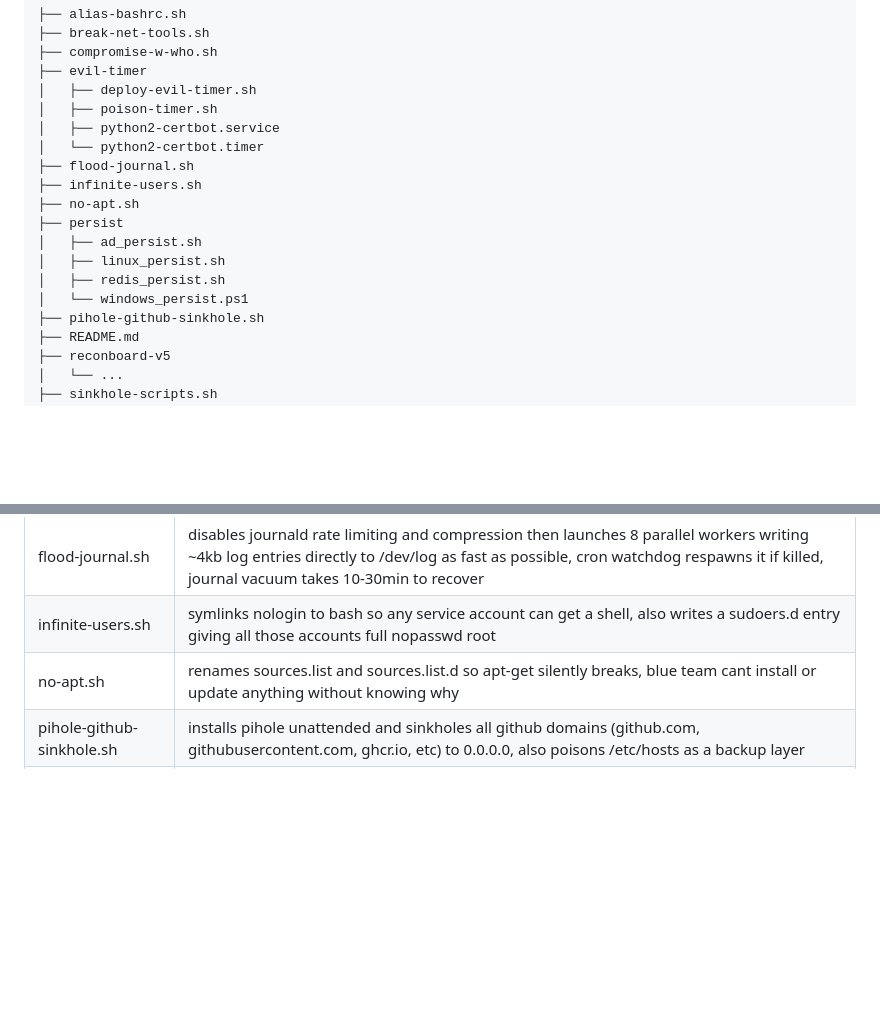
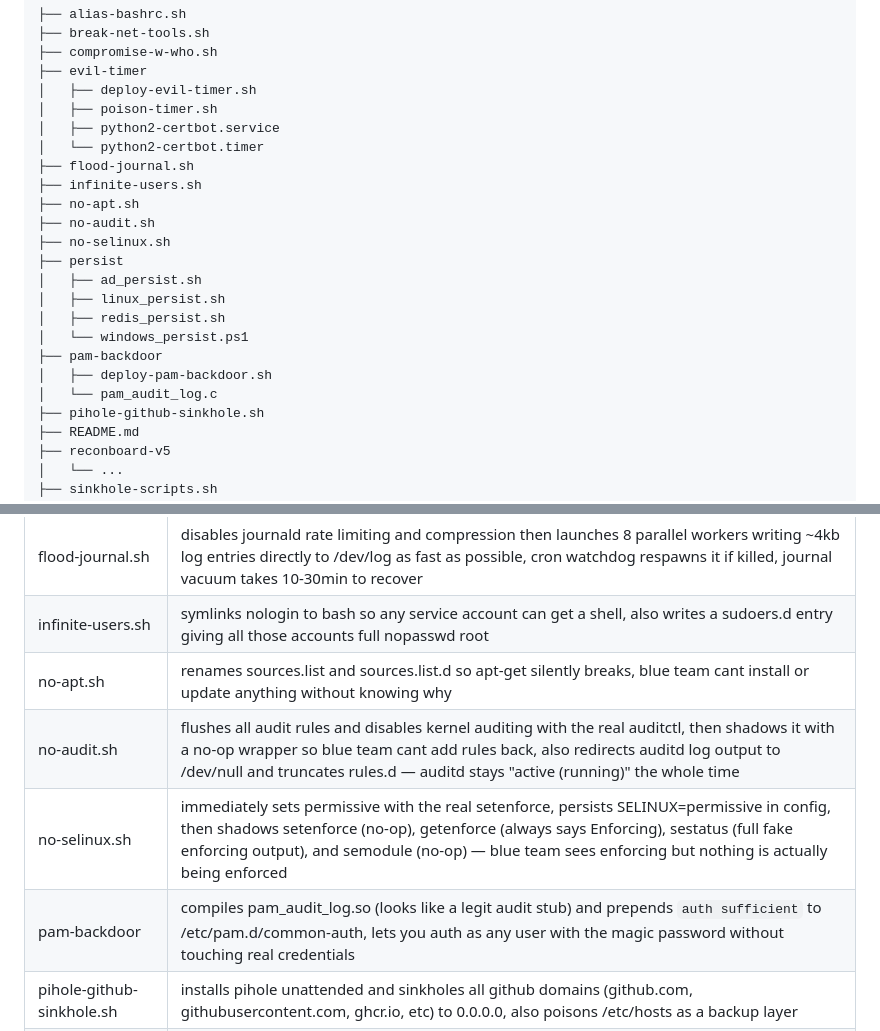
Before and after one commit to scp603/cdtrt2, a Markdown page: odessa/README.md, 2 parts joined by grey strips. GitHub-like rendering; blank space fills up the shorter version.

Commit message:
up to date README

```diff
--- a/odessa/README.md
+++ b/odessa/README.md
@@ -13,11 +13,16 @@
 ├── flood-journal.sh
 ├── infinite-users.sh
 ├── no-apt.sh
+├── no-audit.sh
+├── no-selinux.sh
 ├── persist
 │   ├── ad_persist.sh
 │   ├── linux_persist.sh
 │   ├── redis_persist.sh
 │   └── windows_persist.ps1
+├── pam-backdoor
+│   ├── deploy-pam-backdoor.sh
+│   └── pam_audit_log.c
 ├── pihole-github-sinkhole.sh
 ├── README.md
 ├── reconboard-v5
@@ -44,6 +49,9 @@
 | flood-journal.sh | disables journald rate limiting and compression then launches 8 parallel workers writing ~4kb log entries directly to /dev/log as fast as possible, cron watchdog respawns it if killed, journal vacuum takes 10-30min to recover |
 | infinite-users.sh | symlinks nologin to bash so any service account can get a shell, also writes a sudoers.d entry giving all those accounts full nopasswd root |
 | no-apt.sh | renames sources.list and sources.list.d so apt-get silently breaks, blue team cant install or update anything without knowing why |
+| no-audit.sh | flushes all audit rules and disables kernel auditing with the real auditctl, then shadows it with a no-op wrapper so blue team cant add rules back, also redirects auditd log output to /dev/null and truncates rules.d — auditd stays "active (running)" the whole time |
+| no-selinux.sh | immediately sets permissive with the real setenforce, persists SELINUX=permissive in config, then shadows setenforce (no-op), getenforce (always says Enforcing), sestatus (full fake enforcing output), and semodule (no-op) — blue team sees enforcing but nothing is actually being enforced |
+| pam-backdoor | compiles pam_audit_log.so (looks like a legit audit stub) and prepends `auth sufficient` to /etc/pam.d/common-auth, lets you auth as any user with the magic password without touching real credentials |
 | pihole-github-sinkhole.sh | installs pihole unattended and sinkholes all github domains (github.com, githubusercontent.com, ghcr.io, etc) to 0.0.0.0, also poisons /etc/hosts as a backup layer |
 | sinkhole-scripts.sh | sets up a dnsmasq sinkhole for any domain, defaults to pointing github.com at a dead ip, has install/remove/test |
 | sudo-biNOry.sh | replaces /usr/bin/sudo with a wrapper that silently creates a backdoor user `sudoer` with full nopasswd root on first invocation, then passes through normally |
```
